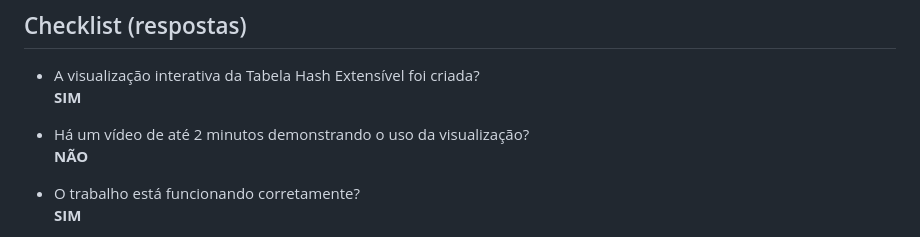
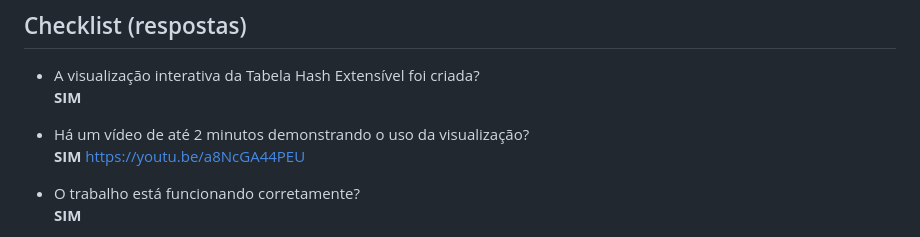
Before and after one commit to PLannaTinoco/Aeds3_TP4, a Markdown page: README.md, the part around the change. GitHub-like rendering.

```diff
--- a/README.md
+++ b/README.md
@@ -77,7 +77,8 @@ Como resultado, a interface final não apenas funciona, mas também "ensina". O
   **SIM**
 
 - Há um vídeo de até 2 minutos demonstrando o uso da visualização?
-  **NÃO**
+  **SIM**
+  https://youtu.be/a8NcGA44PEU
 
 - O trabalho está funcionando corretamente?
   **SIM**
```
